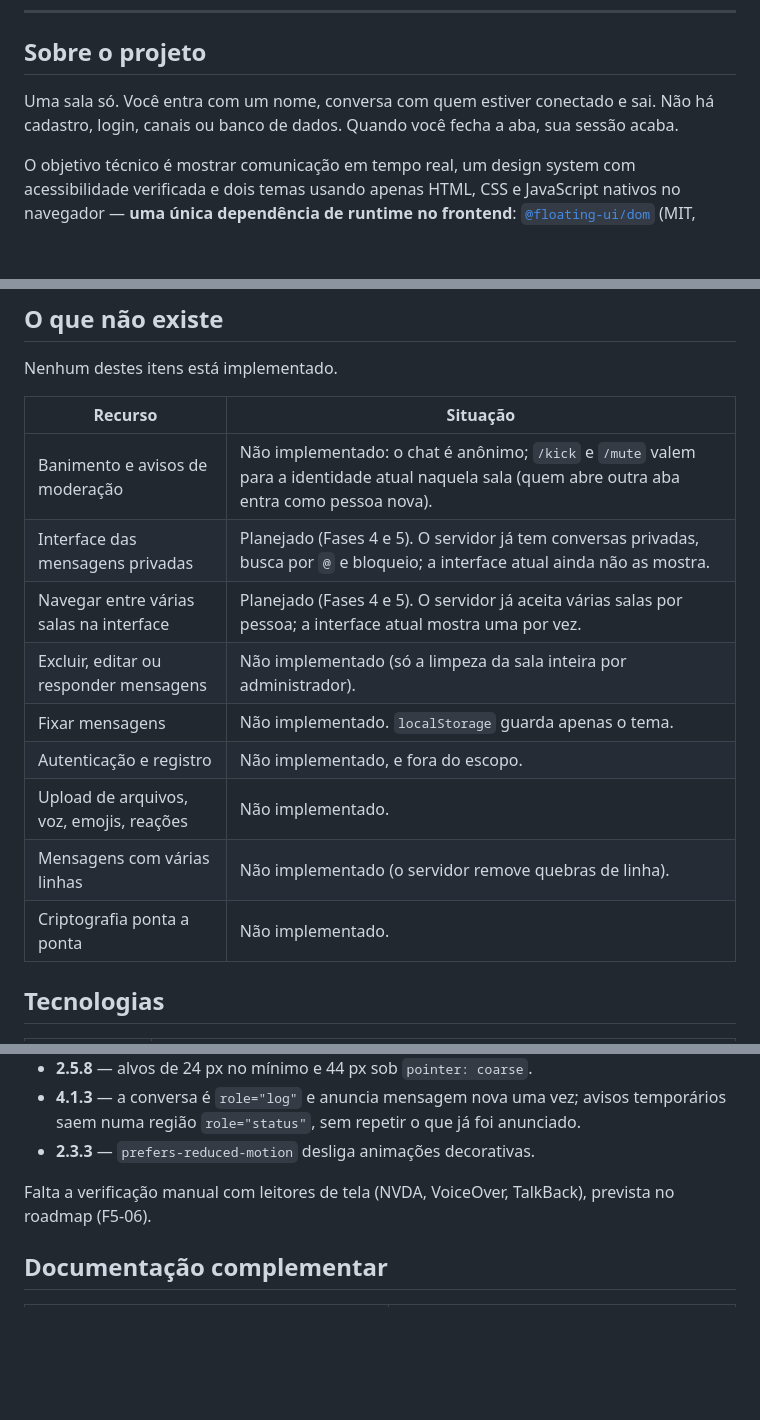
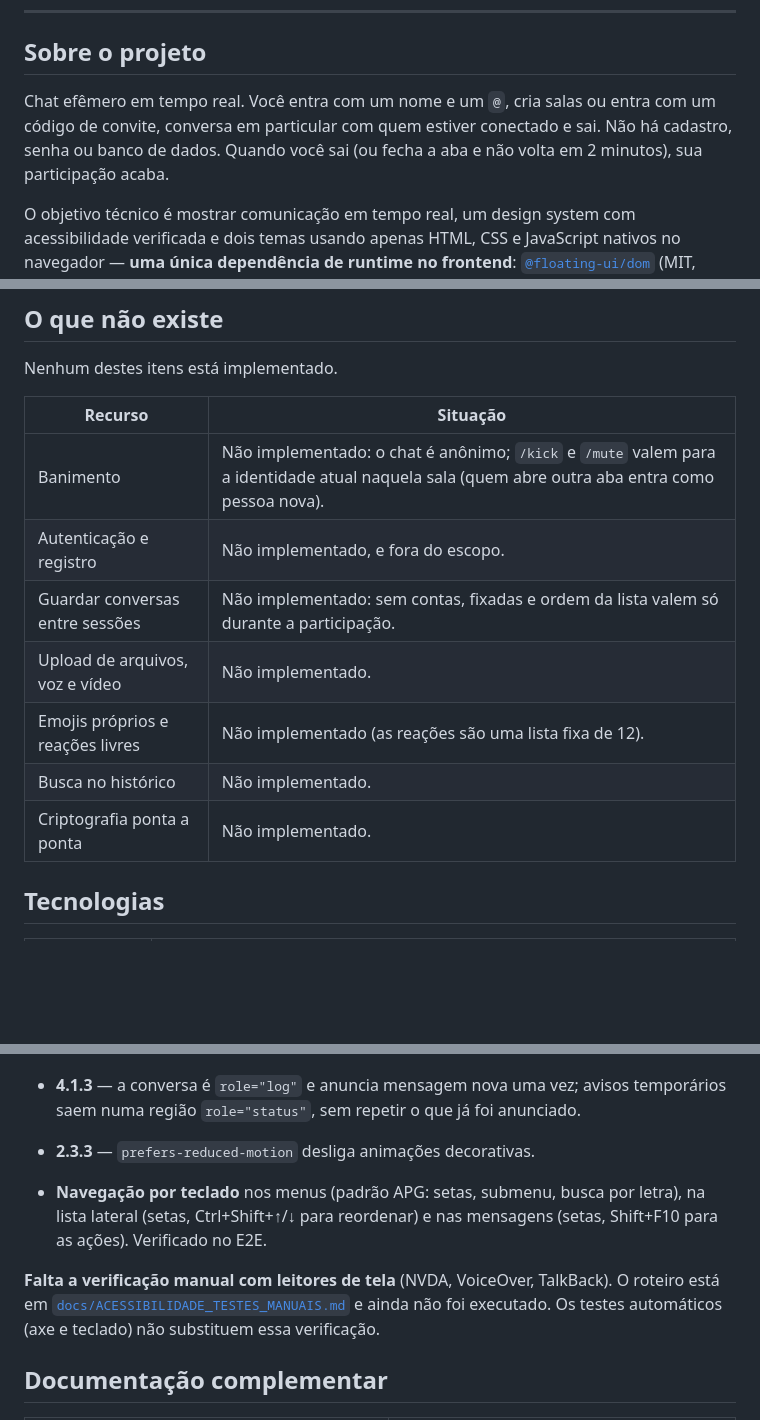
Before and after one commit to https-shini/web-chat, a Markdown page: README.md, 3 parts joined by grey strips. Drawn GitHub-style; blank space fills up the shorter version.

Commit message:
docs(readme): funcionalidades, permissões, armazenamento e acessibilidade de acordo com o estado atual

```diff
--- a/README.md
+++ b/README.md
@@ -41,9 +41,10 @@
 
 ## Sobre o projeto
 
-Uma sala só. Você entra com um nome, conversa com quem estiver conectado e sai.
-Não há cadastro, login, canais ou banco de dados. Quando você fecha a aba, sua
-sessão acaba.
+Chat efêmero em tempo real. Você entra com um nome e um `@`, cria salas ou entra
+com um código de convite, conversa em particular com quem estiver conectado e
+sai. Não há cadastro, senha ou banco de dados. Quando você sai (ou fecha a aba e
+não volta em 2 minutos), sua participação acaba.
 
 O objetivo técnico é mostrar comunicação em tempo real, um design system com
 acessibilidade verificada e dois temas usando apenas HTML, CSS e JavaScript
@@ -95,17 +105,15 @@ existir. Nada é gravado em disco ou banco: **reiniciar o servidor apaga tudo**.
 
 Nenhum destes itens está implementado.
 
-| Recurso                                  | Situação                                                                                                                                       |
-| ---------------------------------------- | ---------------------------------------------------------------------------------------------------------------------------------------------- |
-| Banimento e avisos de moderação          | Não implementado: o chat é anônimo; `/kick` e `/mute` valem para a identidade atual naquela sala (quem abre outra aba entra como pessoa nova). |
-| Interface das mensagens privadas         | Planejado (Fases 4 e 5). O servidor já tem conversas privadas, busca por `@` e bloqueio; a interface atual ainda não as mostra.                |
-| Navegar entre várias salas na interface  | Planejado (Fases 4 e 5). O servidor já aceita várias salas por pessoa; a interface atual mostra uma por vez.                                   |
-| Excluir, editar ou responder mensagens   | Não implementado (só a limpeza da sala inteira por administrador).                                                                             |
-| Fixar mensagens                          | Não implementado. `localStorage` guarda apenas o tema.                                                                                         |
-| Autenticação e registro                  | Não implementado, e fora do escopo.                                                                                                            |
-| Upload de arquivos, voz, emojis, reações | Não implementado.                                                                                                                              |
-| Mensagens com várias linhas              | Não implementado (o servidor remove quebras de linha).                                                                                         |
-| Criptografia ponta a ponta               | Não implementado.                                                                                                                              |
+| Recurso                          | Situação                                                                                                                                       |
+| -------------------------------- | ---------------------------------------------------------------------------------------------------------------------------------------------- |
+| Banimento                        | Não implementado: o chat é anônimo; `/kick` e `/mute` valem para a identidade atual naquela sala (quem abre outra aba entra como pessoa nova). |
+| Autenticação e registro          | Não implementado, e fora do escopo.                                                                                                            |
+| Guardar conversas entre sessões  | Não implementado: sem contas, fixadas e ordem da lista valem só durante a participação.                                                        |
+| Upload de arquivos, voz e vídeo  | Não implementado.                                                                                                                              |
+| Emojis próprios e reações livres | Não implementado (as reações são uma lista fixa de 12).                                                                                        |
+| Busca no histórico               | Não implementado.                                                                                                                              |
+| Criptografia ponta a ponta       | Não implementado.                                                                                                                              |
 
 ## Tecnologias
 
@@ -491,8 +499,15 @@ violações em 16 telas e estados, nos dois temas.
   temporários saem numa região `role="status"`, sem repetir o que já foi anunciado.
 - **2.3.3** — `prefers-reduced-motion` desliga animações decorativas.
 
-Falta a verificação manual com leitores de tela (NVDA, VoiceOver, TalkBack),
-prevista no roadmap (F5-06).
+- **Navegação por teclado** nos menus (padrão APG: setas, submenu, busca por
+  letra), na lista lateral (setas, Ctrl+Shift+↑/↓ para reordenar) e nas
+  mensagens (setas, Shift+F10 para as ações). Verificado no E2E.
+
+**Falta a verificação manual com leitores de tela** (NVDA, VoiceOver, TalkBack).
+O roteiro está em
+[`docs/ACESSIBILIDADE_TESTES_MANUAIS.md`](./docs/ACESSIBILIDADE_TESTES_MANUAIS.md)
+e ainda não foi executado. Os testes automáticos (axe e teclado) não substituem
+essa verificação.
 
 ## Documentação complementar
 
```
Also changed, not shown: other parts of README.md (+21 -12 lines).
